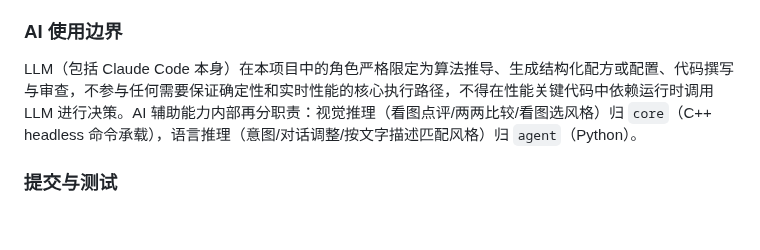
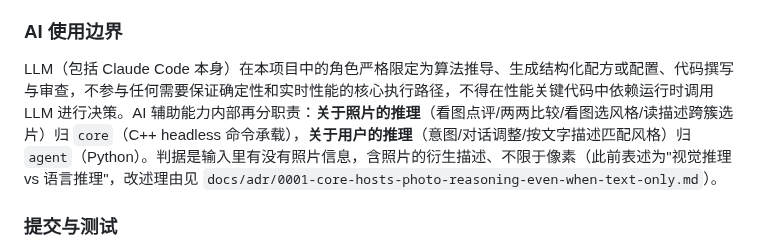
Before and after one commit to wangliyangleon/picztream, a Markdown page: AGENTS.md, the part around the change. Drawn GitHub-style; blank space fills up the shorter version.

```diff
--- a/AGENTS.md
+++ b/AGENTS.md
@@ -41,7 +41,7 @@ M0（MVP）、M1（风格化）、M2（RAW）、M3 的两个增量（选片辅
 
 ### AI 使用边界
 
-LLM（包括 Claude Code 本身）在本项目中的角色严格限定为算法推导、生成结构化配方或配置、代码撰写与审查，不参与任何需要保证确定性和实时性能的核心执行路径，不得在性能关键代码中依赖运行时调用 LLM 进行决策。AI 辅助能力内部再分职责：视觉推理（看图点评/两两比较/看图选风格）归 `core`（C++ headless 命令承载），语言推理（意图/对话调整/按文字描述匹配风格）归 `agent`（Python）。
+LLM（包括 Claude Code 本身）在本项目中的角色严格限定为算法推导、生成结构化配方或配置、代码撰写与审查，不参与任何需要保证确定性和实时性能的核心执行路径，不得在性能关键代码中依赖运行时调用 LLM 进行决策。AI 辅助能力内部再分职责：**关于照片的推理**（看图点评/两两比较/看图选风格/读描述跨簇选片）归 `core`（C++ headless 命令承载），**关于用户的推理**（意图/对话调整/按文字描述匹配风格）归 `agent`（Python）。判据是输入里有没有照片信息，含照片的衍生描述、不限于像素（此前表述为"视觉推理 vs 语言推理"，改述理由见 `docs/adr/0001-core-hosts-photo-reasoning-even-when-text-only.md`）。
 
 ### 提交与测试
 
```
Also changed, not shown: docs/SPEC.md (+4 -2 lines), docs/adr/0001-core-hosts-photo-reasoning-even-when-text-only.md (added, +18 -0 lines).
